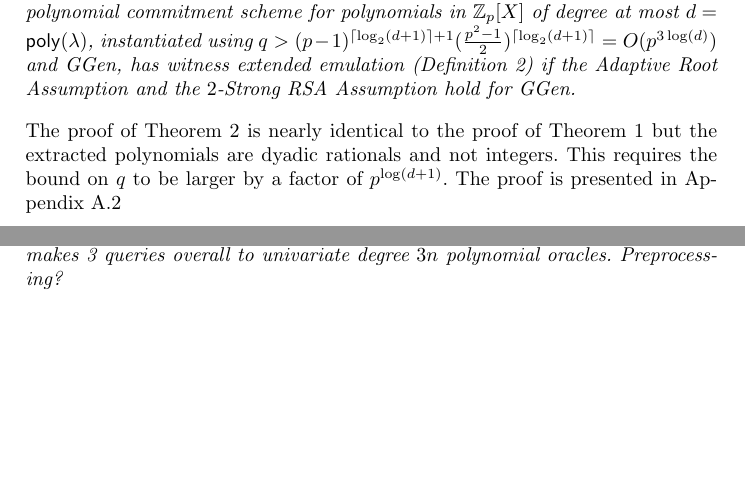
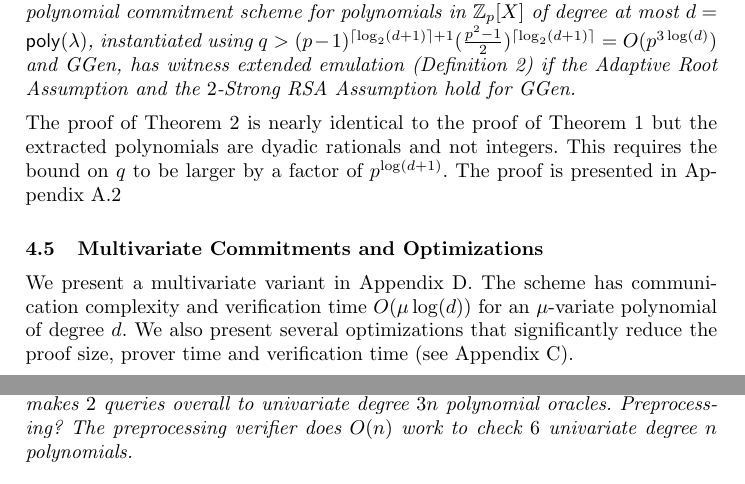
Before and after one commit to bbuenz/darker, a LaTeX thesis (polycommit.tex, which reads lineariop.tex, sections/mainprotocol.tex): two parts of pages 19 and 30 of 48, joined at a grey line, cut so that both start at the same text, the shorter picture padded with empty space. Compiled offline with pdfLaTeX.

Commit message:
preprocessing

```diff
--- a/lineariop.tex
+++ b/lineariop.tex
@@ -290,7 +290,7 @@ There exists a 5-round HVZK polynomial IOP with preprocessing for any NP relatio
 The recent system \pro{PLONK} is an improvement on the underlying polynomial IOP in \pro{Sonic}, and achieves the following:
 
 \begin{theorem}[PLONK,~\cite{Plonk}]
-There exists a 3-round HVZK polynomial IOP with preprocessing for any NP relation $\mathcal{R}$ (with arithmetic complexity $n$) that makes 3 queries overall to univariate degree $3n$ polynomial oracles. Preprocessing? %The preprocessing verifier does $O(n)$ work to check $12$ univariate degree $n$ polynomials.
+There exists a 3-round HVZK polynomial IOP with preprocessing for any NP relation $\mathcal{R}$ (with arithmetic complexity $n$) that makes $2$ queries overall to univariate degree $3n$ polynomial oracles. Preprocessing? The preprocessing verifier does $O(n)$ work to check $6$ univariate degree $n$ polynomials.
 \end{theorem}
 
 Combining the \pro{Sonic} IOP with the new transparent polynomial compiler of Section~\ref{sec:protocol} gives the following result:
--- a/sections/mainprotocol.tex
+++ b/sections/mainprotocol.tex
@@ -318,7 +318,8 @@ Let $\ggen$ generate groups $\GG$ of unknown order such that the order of $\GG$
 \dyadicmaintheorem
 \end{theorem}
 The proof of Theorem~\ref{thm:dyadicpolysecurity} is nearly identical to the proof of Theorem~\ref{thm:polycommitsecurity} but the extracted polynomials are dyadic rationals and not integers. This requires the bound on $q$ to be larger by a factor of $p^{\log(d+1)}$. The proof is presented in Appendix~\ref{apx:dyadic}
-
+\subsection{Multivariate Commitments and Optimizations}
+We present a multivariate variant in Appendix \ref{subsec:multivariate}. The scheme has communication complexity and verification time $O(\mu \log(d))$ for an $\mu$-variate polynomial of degree $d$. We also present several optimizations that significantly reduce the proof size, prover time and verification time (see Appendix~\ref{subsec:optimization}).
 \subsection{Performance.}
 The polynomial commitment scheme has logarithmic proof size and verifier time in the degree $d$ of the committed polynomial.
 It has highly batchable proofs and it is possible to evaluate $n$ degree $d$ polynomials at $k$ points using only $2\log_2(d+1)$ group elements and $(k+1)\log_2(d+1)$ field elements (Appendix \ref{subsec:optimization}). Note that this means the proof size is independent of $n$ and linear in $k$ but with a small constant $(15 \log(d)$ bytes).
```
Also changed, not shown: appendix.tex (+1 -0 lines), sections/evaluation.tex (+1 -1 lines).
